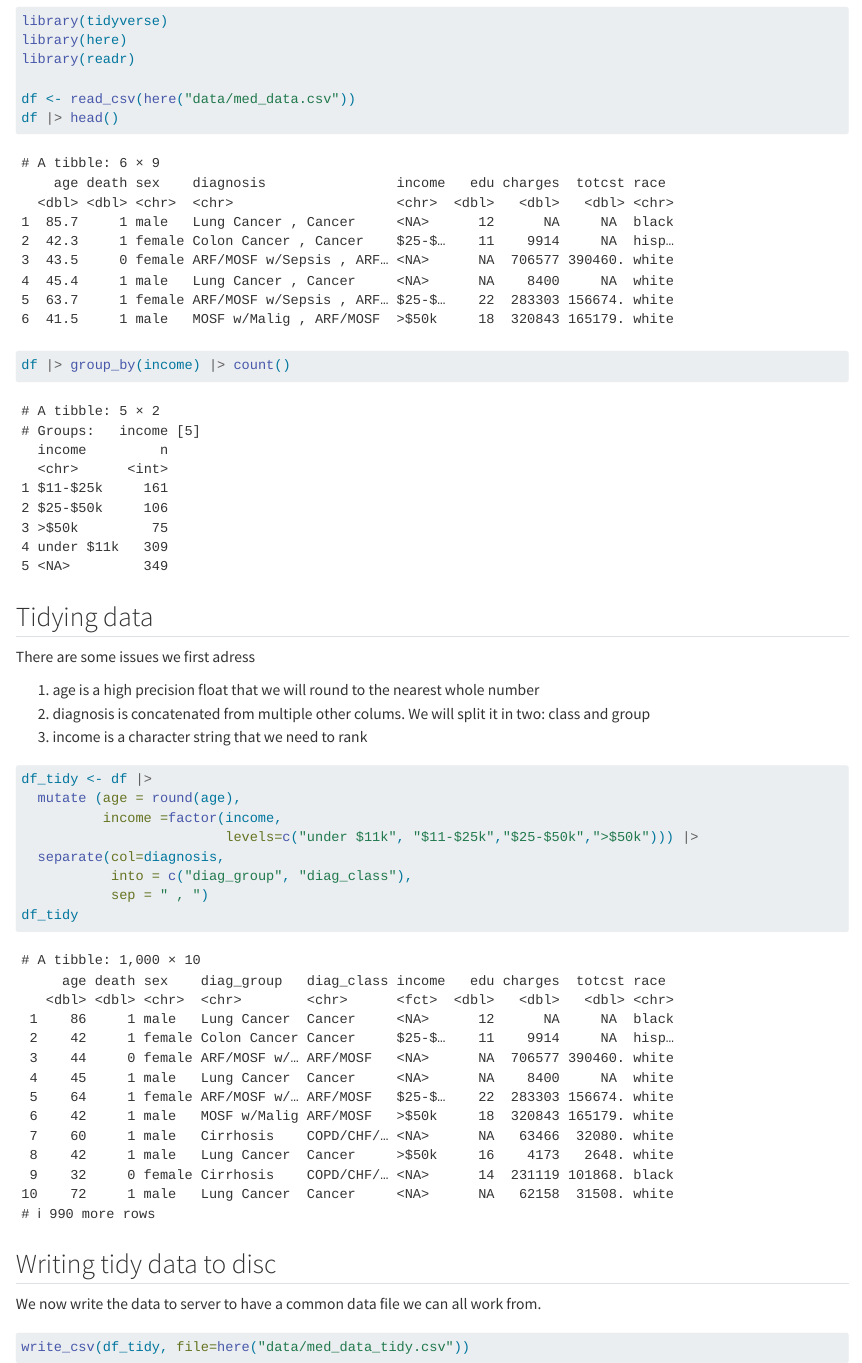
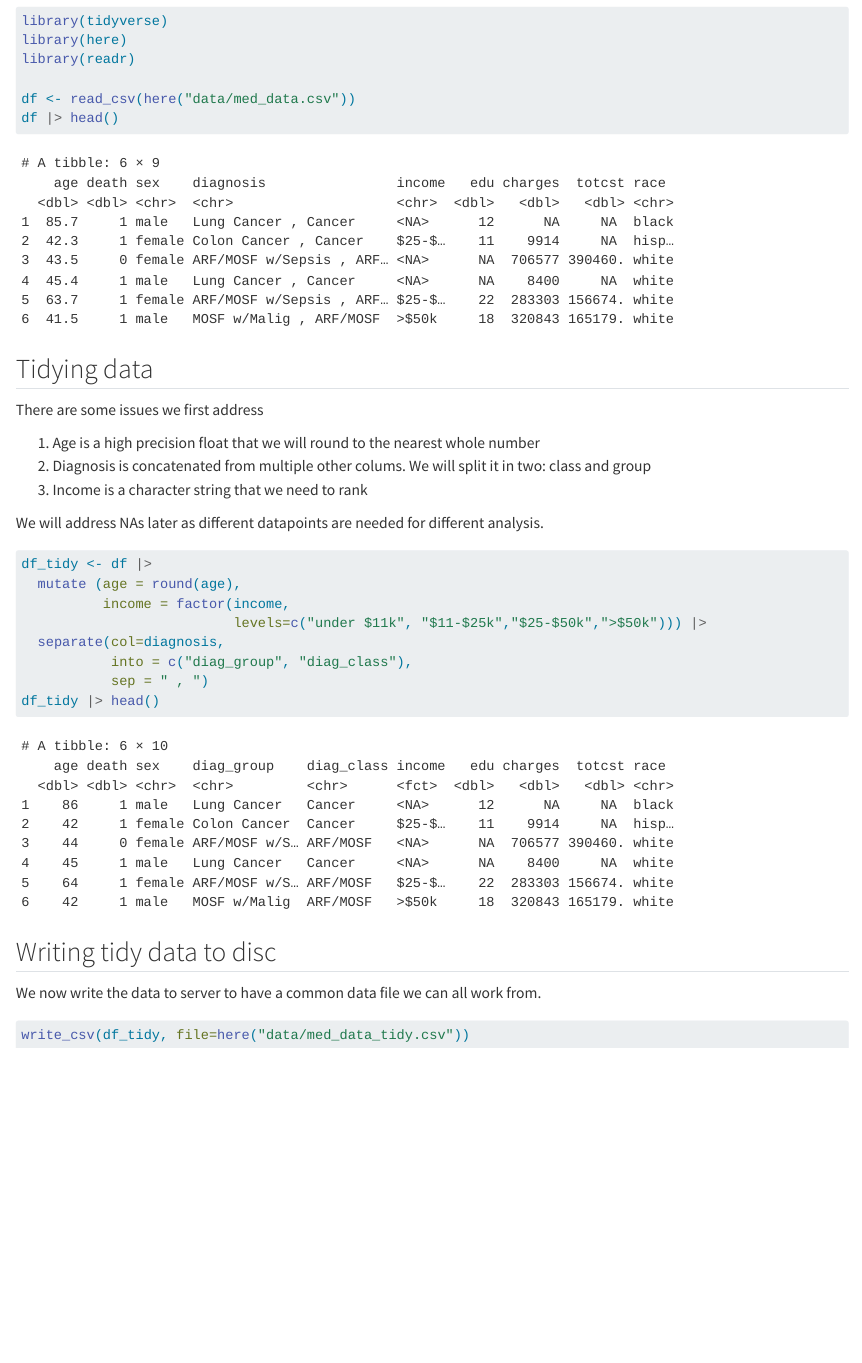
Before and after one commit to rforbiodatascience25/group_17_project, a Quarto document (R/01_Preprosessing.qmd): the page in a window 1100 px wide, from 140 px down. Rendered offline with R 4.5, knitr and Pandoc in place of Quarto, with nearby package versions.

````diff
--- a/R/Preprosessing.qmd
+++ b/R/01_Preprosessing.qmd
@@ -15,27 +15,25 @@
 df |> head()
 ```
 
-```{r}
-df |> group_by(income) |> count()
-```
-
 ## Tidying data
 
-There are some issues we first adress
+There are some issues we first address
 
-1.  age is a high precision float that we will round to the nearest whole number
-2.  diagnosis is concatenated from multiple other colums. We will split it in two: class and group
-3.  income is a character string that we need to rank
+1.  Age is a high precision float that we will round to the nearest whole number
+2.  Diagnosis is concatenated from multiple other colums. We will split it in two: class and group
+3.  Income is a character string that we need to rank
+
+We will address NAs later as different datapoints are needed for different analysis.
 
 ```{r}
 df_tidy <- df |>
   mutate (age = round(age),
-          income =factor(income,
-                         levels=c("under $11k", "$11-$25k","$25-$50k",">$50k"))) |>
+          income = factor(income,
+                          levels=c("under $11k", "$11-$25k","$25-$50k",">$50k"))) |>
   separate(col=diagnosis,
            into = c("diag_group", "diag_class"),
            sep = " , ")
-df_tidy
+df_tidy |> head()
 ```
 
 ## Writing tidy data to disc
````
Also changed, not shown: R/edu_or_age.qmd (+12 -1 lines), R/021_age.qmd (renamed from R/Age.qmd), R/022_education.qmd (renamed from R/Education.qmd), R/023_income.qmd (renamed from R/Income.qmd), R/024_race.qmd (renamed from R/Rasmus_race.qmd), R/025_sex.qmd (renamed from R/Sex.qmd).
